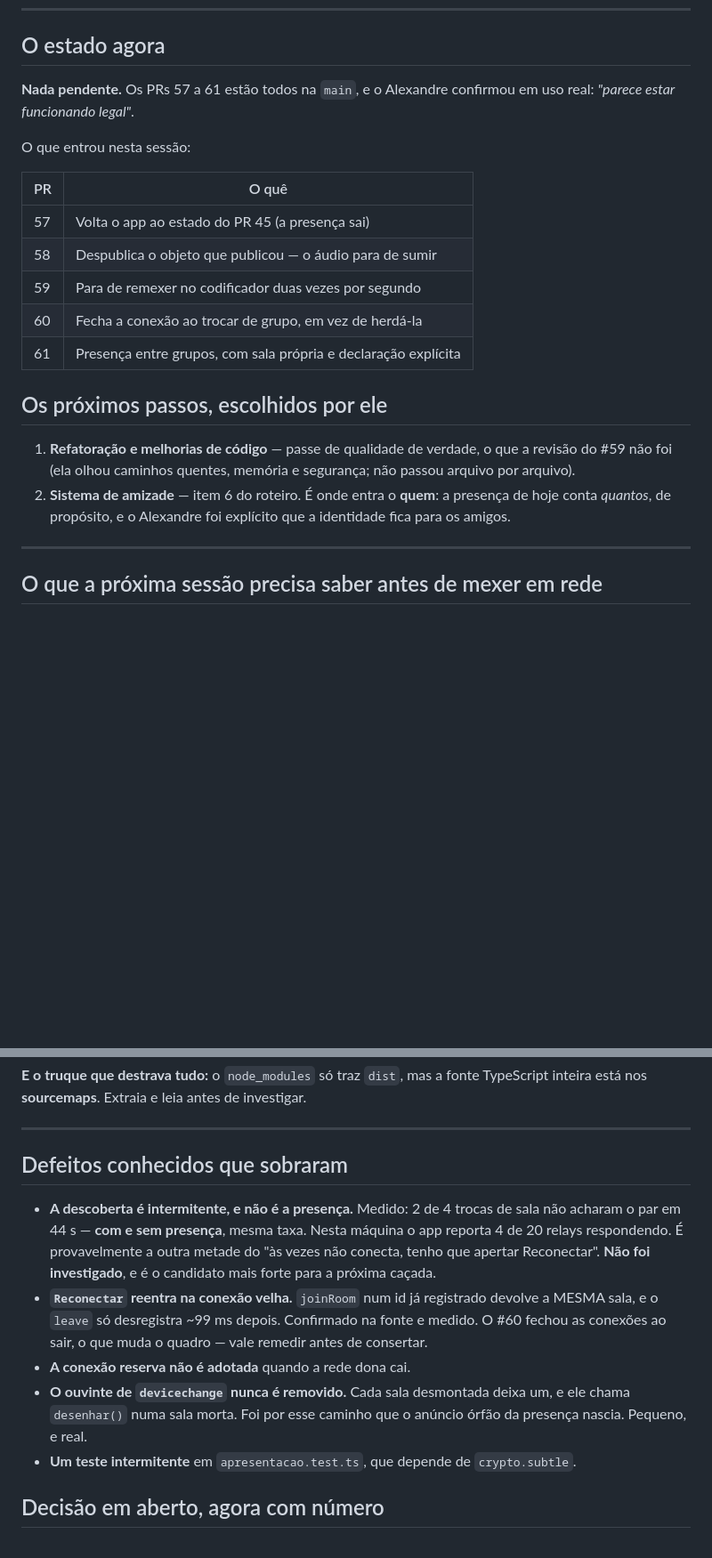
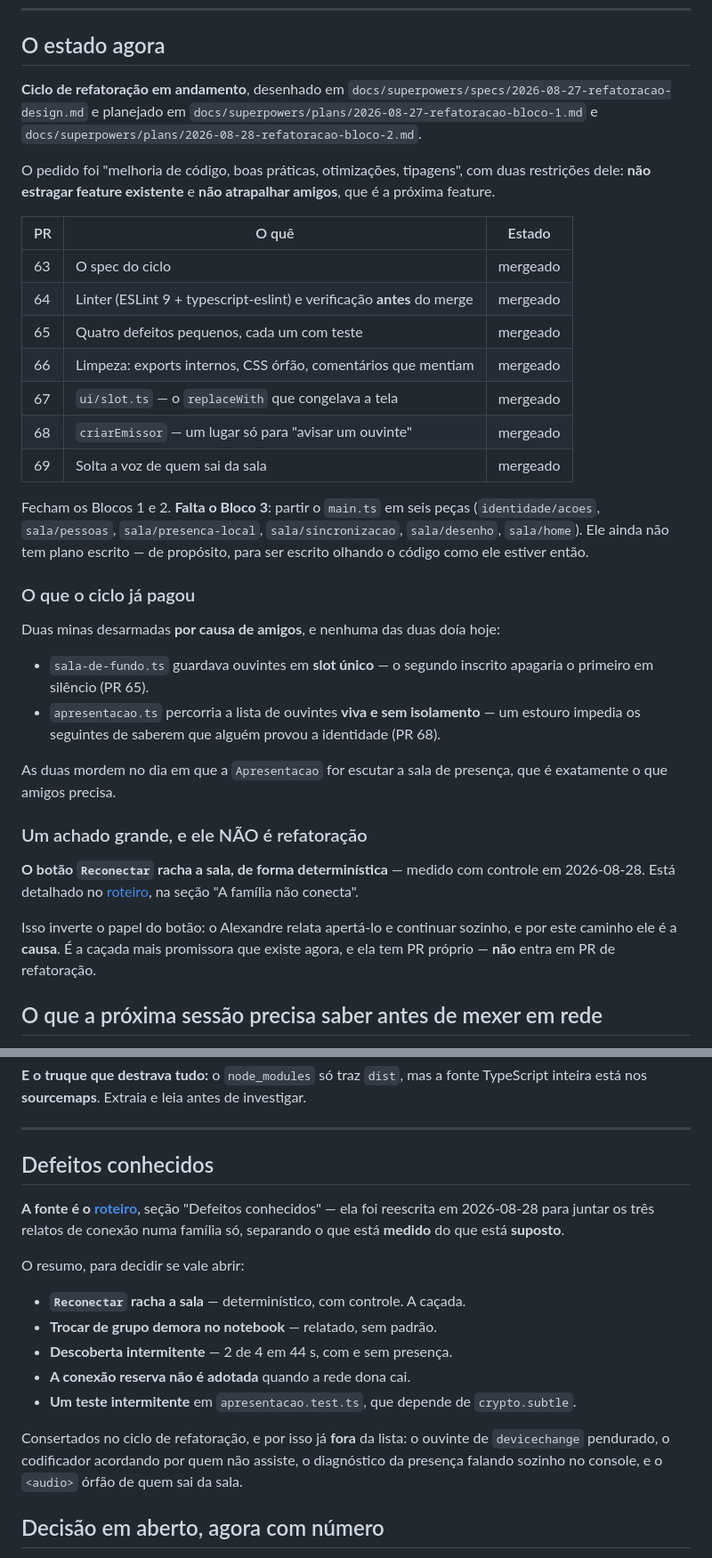
Before and after one commit to Ascendance-Hub/Topaz, a Markdown page: docs/onde-paramos.md, 2 parts joined by grey strips. Shown at 89% size. Rendered like a GitHub page; blank space fills up the shorter version.

```diff
--- a/docs/onde-paramos.md
+++ b/docs/onde-paramos.md
@@ -15,29 +15,52 @@ Os companheiros deste documento:
 
 ## O estado agora
 
-**Nada pendente.** Os PRs 57 a 61 estão todos na `main`, e o Alexandre
-confirmou em uso real: *"parece estar funcionando legal"*.
+**Ciclo de refatoração em andamento**, desenhado em
+`docs/superpowers/specs/2026-08-27-refatoracao-design.md` e planejado em
+`docs/superpowers/plans/2026-08-27-refatoracao-bloco-1.md` e
+`docs/superpowers/plans/2026-08-28-refatoracao-bloco-2.md`.
 
-O que entrou nesta sessão:
+O pedido foi "melhoria de código, boas práticas, otimizações, tipagens", com
+duas restrições dele: **não estragar feature existente** e **não atrapalhar
+amigos**, que é a próxima feature.
 
-| PR | O quê |
-|---|---|
-| 57 | Volta o app ao estado do PR 45 (a presença sai) |
-| 58 | Despublica o objeto que publicou — o áudio para de sumir |
-| 59 | Para de remexer no codificador duas vezes por segundo |
-| 60 | Fecha a conexão ao trocar de grupo, em vez de herdá-la |
-| 61 | Presença entre grupos, com sala própria e declaração explícita |
+| PR | O quê | Estado |
+|---|---|---|
+| 63 | O spec do ciclo | mergeado |
+| 64 | Linter (ESLint 9 + typescript-eslint) e verificação **antes** do merge | mergeado |
+| 65 | Quatro defeitos pequenos, cada um com teste | mergeado |
+| 66 | Limpeza: exports internos, CSS órfão, comentários que mentiam | mergeado |
+| 67 | `ui/slot.ts` — o `replaceWith` que congelava a tela | mergeado |
+| 68 | `criarEmissor` — um lugar só para "avisar um ouvinte" | mergeado |
+| 69 | Solta a voz de quem sai da sala | mergeado |
 
-## Os próximos passos, escolhidos por ele
+Fecham os Blocos 1 e 2. **Falta o Bloco 3**: partir o `main.ts` em seis peças
+(`identidade/acoes`, `sala/pessoas`, `sala/presenca-local`, `sala/sincronizacao`,
+`sala/desenho`, `sala/home`). Ele ainda não tem plano escrito — de propósito,
+para ser escrito olhando o código como ele estiver então.
 
-1. **Refatoração e melhorias de código** — passe de qualidade de verdade, o que
-   a revisão do #59 não foi (ela olhou caminhos quentes, memória e segurança;
-   não passou arquivo por arquivo).
-2. **Sistema de amizade** — item 6 do roteiro. É onde entra o **quem**: a
-   presença de hoje conta *quantos*, de propósito, e o Alexandre foi explícito
-   que a identidade fica para os amigos.
+### O que o ciclo já pagou
 
----
+Duas minas desarmadas **por causa de amigos**, e nenhuma das duas doía hoje:
+
+- `sala-de-fundo.ts` guardava ouvintes em **slot único** — o segundo inscrito
+  apagaria o primeiro em silêncio (PR 65).
+- `apresentacao.ts` percorria a lista de ouvintes **viva e sem isolamento** — um
+  estouro impedia os seguintes de saberem que alguém provou a identidade
+  (PR 68).
+
+As duas mordem no dia em que a `Apresentacao` for escutar a sala de presença,
+que é exatamente o que amigos precisa.
+
+### Um achado grande, e ele NÃO é refatoração
+
+**O botão `Reconectar` racha a sala, de forma determinística** — medido com
+controle em 2026-08-28. Está detalhado no
+[roteiro](roteiro.md), na seção "A família não conecta".
+
+Isso inverte o papel do botão: o Alexandre relata apertá-lo e continuar sozinho,
+e por este caminho ele é a **causa**. É a caçada mais promissora que existe
+agora, e ela tem PR próprio — **não** entra em PR de refatoração.
 
 ## O que a próxima sessão precisa saber antes de mexer em rede
 
@@ -58,23 +81,25 @@ TypeScript inteira está nos **sourcemaps**. Extraia e leia antes de investigar.
 
 ---
 
-## Defeitos conhecidos que sobraram
+## Defeitos conhecidos
 
-- **A descoberta é intermitente, e não é a presença.** Medido: 2 de 4 trocas de
-  sala não acharam o par em 44 s — **com e sem presença**, mesma taxa. Nesta
-  máquina o app reporta 4 de 20 relays respondendo. É provavelmente a outra
-  metade do "às vezes não conecta, tenho que apertar Reconectar". **Não foi
-  investigado**, e é o candidato mais forte para a próxima caçada.
-- **`Reconectar` reentra na conexão velha.** `joinRoom` num id já registrado
-  devolve a MESMA sala, e o `leave` só desregistra ~99 ms depois. Confirmado na
-  fonte e medido. O #60 fechou as conexões ao sair, o que muda o quadro — vale
-  remedir antes de consertar.
+**A fonte é o [roteiro](roteiro.md)**, seção "Defeitos conhecidos" — ela foi
+reescrita em 2026-08-28 para juntar os três relatos de conexão numa família só,
+separando o que está **medido** do que está **suposto**.
+
+O resumo, para decidir se vale abrir:
+
+- **`Reconectar` racha a sala** — determinístico, com controle. A caçada.
+- **Trocar de grupo demora no notebook** — relatado, sem padrão.
+- **Descoberta intermitente** — 2 de 4 em 44 s, com e sem presença.
 - **A conexão reserva não é adotada** quando a rede dona cai.
-- **O ouvinte de `devicechange` nunca é removido.** Cada sala desmontada deixa
-  um, e ele chama `desenhar()` numa sala morta. Foi por esse caminho que o
-  anúncio órfão da presença nascia. Pequeno, e real.
 - **Um teste intermitente** em `apresentacao.test.ts`, que depende de
   `crypto.subtle`.
+
+Consertados no ciclo de refatoração, e por isso já **fora** da lista: o ouvinte
+de `devicechange` pendurado, o codificador acordando por quem não assiste, o
+diagnóstico da presença falando sozinho no console, e o `<audio>` órfão de quem
+sai da sala.
 
 ## Decisão em aberto, agora com número
 
```
Also changed, not shown: docs/roteiro.md (+82 -43 lines).
